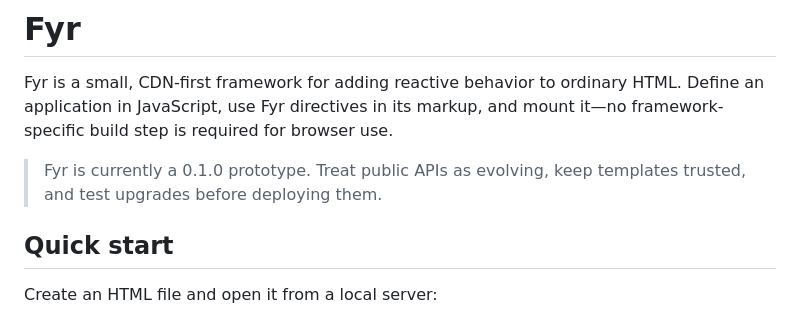
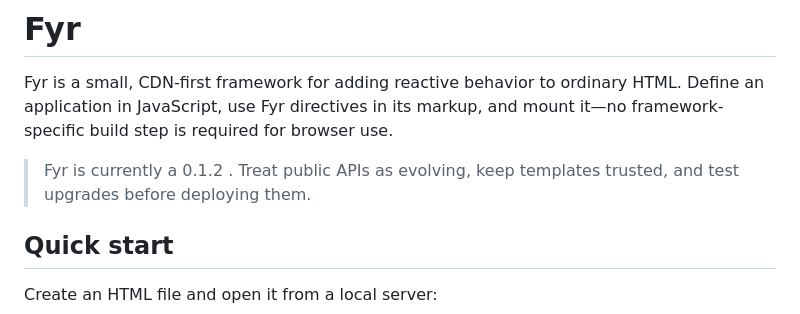
Before and after one commit to aldanedev-create/Fyr-Framework-SC-, a Markdown page: README.md, the part around the change. Drawn GitHub-style.

```diff
--- a/README.md
+++ b/README.md
@@ -2,7 +2,7 @@
 
 Fyr is a small, CDN-first framework for adding reactive behavior to ordinary HTML. Define an application in JavaScript, use Fyr directives in its markup, and mount it—no framework-specific build step is required for browser use.
 
-> Fyr is currently a 0.1.0 prototype. Treat public APIs as evolving, keep templates trusted, and test upgrades before deploying them.
+> Fyr is currently a 0.1.2 . Treat public APIs as evolving, keep templates trusted, and test upgrades before deploying them.
 
 ## Quick start
 
```
